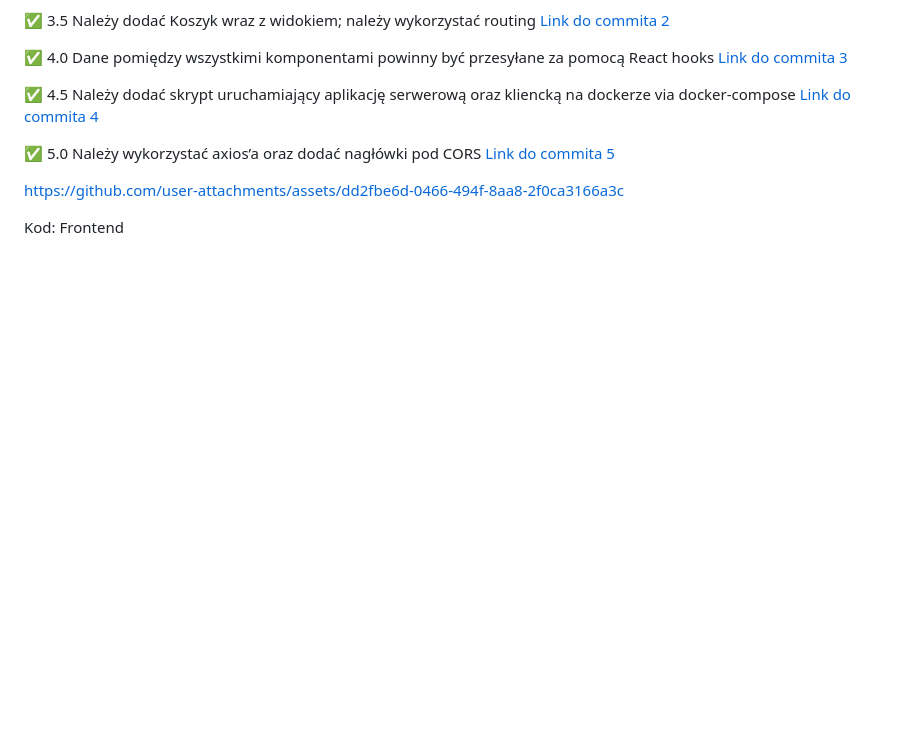
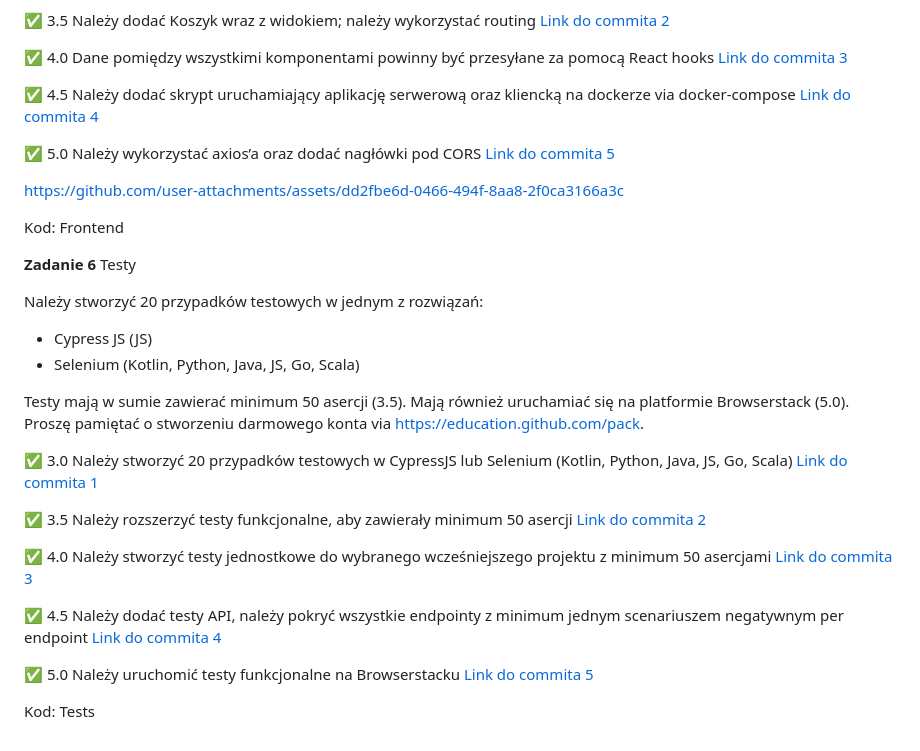
Before and after one commit to p3choco/Tech_Learning_repo, a Markdown page: README.md, the part around the change. Drawn GitHub-style; blank space fills up the shorter version.

```diff
--- a/README.md
+++ b/README.md
@@ -122,3 +122,32 @@ https://github.com/user-attachments/assets/dd2fbe6d-0466-494f-8aa8-2f0ca3166a3c
 
 
 Kod: Frontend
+
+
+**Zadanie 6** Testy
+
+Należy stworzyć 20 przypadków testowych w jednym z rozwiązań:
+
+- Cypress JS (JS)
+- Selenium (Kotlin, Python, Java, JS, Go, Scala)
+
+Testy mają w sumie zawierać minimum 50 asercji (3.5). Mają również
+uruchamiać się na platformie Browserstack (5.0). Proszę pamiętać o
+stworzeniu darmowego konta via https://education.github.com/pack.
+
+:white_check_mark: 3.0 Należy stworzyć 20 przypadków testowych w CypressJS lub Selenium
+(Kotlin, Python, Java, JS, Go, Scala) [Link do commita 1](https://github.com/p3choco/Tech_Learning_repo/commit/ed9aff04c1f69e312fc7d1ed672f88ac61d2d4a9)
+
+:white_check_mark: 3.5 Należy rozszerzyć testy funkcjonalne, aby zawierały minimum 50
+asercji [Link do commita 2](https://github.com/p3choco/Tech_Learning_repo/commit/ed9aff04c1f69e312fc7d1ed672f88ac61d2d4a9)
+
+:white_check_mark: 4.0 Należy stworzyć testy jednostkowe do wybranego wcześniejszego
+projektu z minimum 50 asercjami [Link do commita 3](https://github.com/p3choco/Tech_Learning_repo/commit/ed9aff04c1f69e312fc7d1ed672f88ac61d2d4a9)
+
+:white_check_mark: 4.5 Należy dodać testy API, należy pokryć wszystkie endpointy z
+minimum jednym scenariuszem negatywnym per endpoint [Link do commita 4](https://github.com/p3choco/Tech_Learning_repo/commit/ed9aff04c1f69e312fc7d1ed672f88ac61d2d4a9)
+
+:white_check_mark: 5.0 Należy uruchomić testy funkcjonalne na Browserstacku [Link do commita 5](https://github.com/p3choco/Tech_Learning_repo/commit/ed9aff04c1f69e312fc7d1ed672f88ac61d2d4a9)
+
+
+Kod: Tests
```
